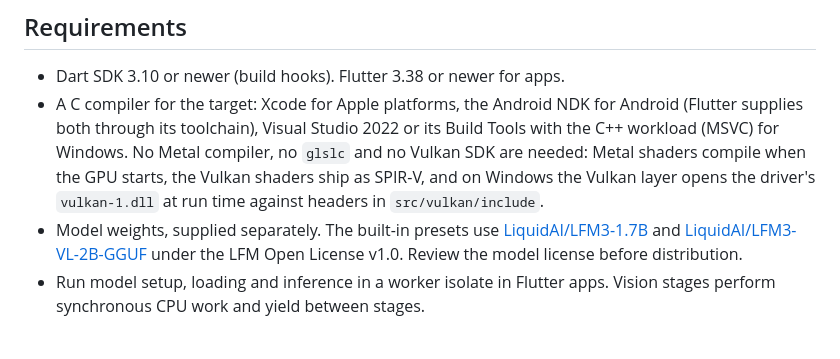
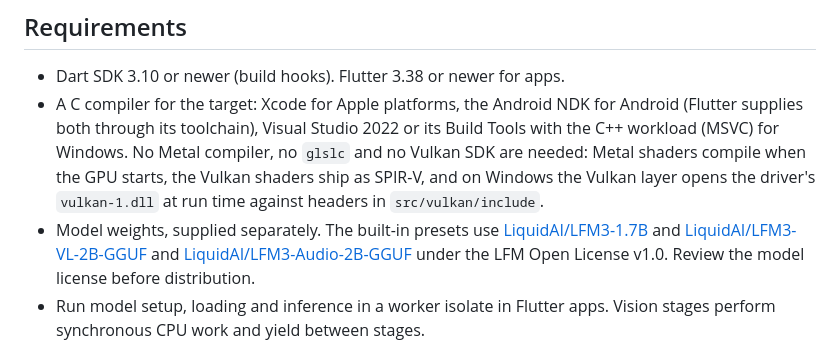
Before and after one commit to Atrac613/dianoia, a Markdown page: README.md, the part around one of its changes. GitHub-like rendering.

```diff
--- a/README.md
+++ b/README.md
@@ -100,7 +130,8 @@ See the [image API guide](docs/vision_chat_api.md) and
   headers in `src/vulkan/include`.
 - Model weights, supplied separately. The built-in presets use
   [LiquidAI/LFM3-1.7B](https://huggingface.co/LiquidAI/LFM3-1.7B) and
-  [LiquidAI/LFM3-VL-2B-GGUF](https://huggingface.co/LiquidAI/LFM3-VL-2B-GGUF)
+  [LiquidAI/LFM3-VL-2B-GGUF](https://huggingface.co/LiquidAI/LFM3-VL-2B-GGUF) and
+  [LiquidAI/LFM3-Audio-2B-GGUF](https://huggingface.co/LiquidAI/LFM3-Audio-2B-GGUF)
   under the LFM Open License v1.0. Review the model license before distribution.
 - Run model setup, loading and inference in a worker isolate in Flutter apps.
   Vision stages perform synchronous CPU work and yield between stages.
```
Also changed, not shown: other parts of README.md (+44 -14 lines).
